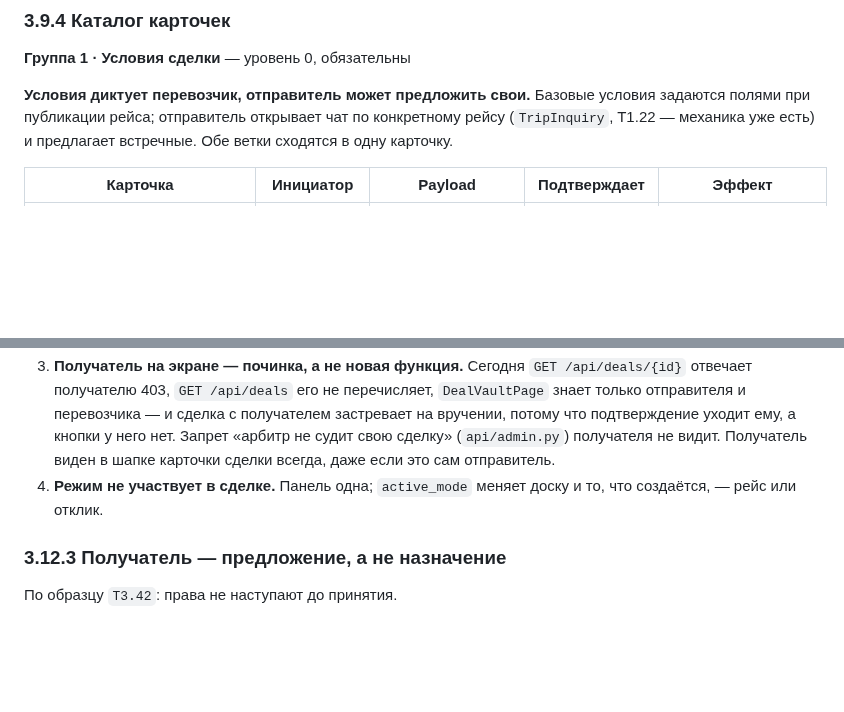
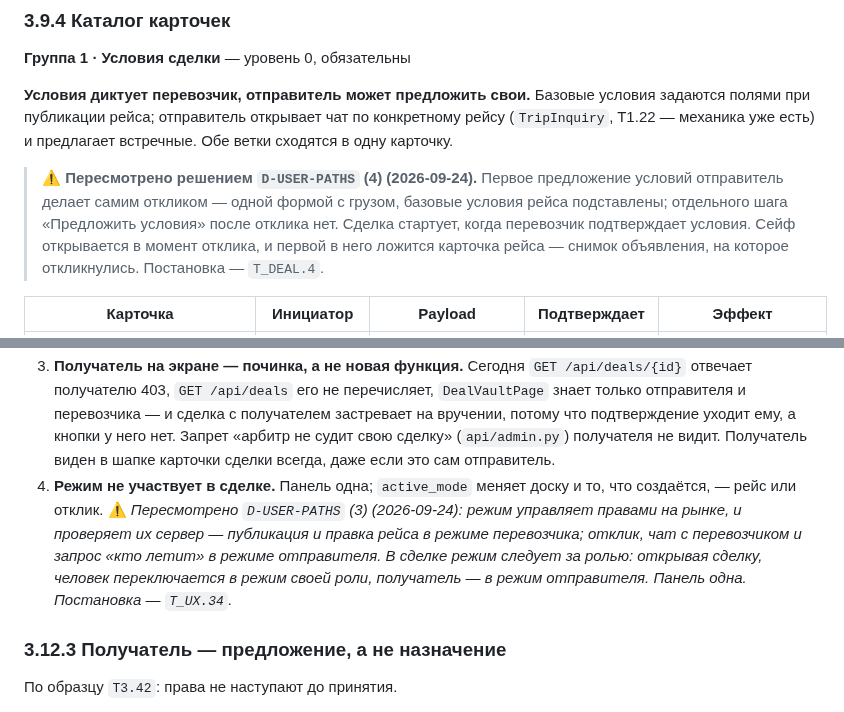
Before and after one commit to Azzot88/Vimana, a Markdown page: PRD/IMPLEMENTATIONPLAN.md, 2 parts joined by grey strips. Rendered like a GitHub page; blank space fills up the shorter version.

Commit message:
plan follows paths

```diff
--- a/PRD/IMPLEMENTATIONPLAN.md
+++ b/PRD/IMPLEMENTATIONPLAN.md
@@ -482,6 +482,11 @@ V_verify_norm = V_verify_factor / 1.30                    — диапазон [
 
 **Условия диктует перевозчик, отправитель может предложить свои.** Базовые условия задаются полями при публикации рейса; отправитель открывает чат по конкретному рейсу (`TripInquiry`, T1.22 — механика уже есть) и предлагает встречные. Обе ветки сходятся в одну карточку.
 
+> ⚠️ **Пересмотрено решением `D-USER-PATHS` (4) (2026-09-24).** Первое предложение условий отправитель делает самим
+> откликом — одной формой с грузом, базовые условия рейса подставлены; отдельного шага «Предложить условия» после
+> отклика нет. Сделка стартует, когда перевозчик подтверждает условия. Сейф открывается в момент отклика, и первой в
+> него ложится карточка рейса — снимок объявления, на которое откликнулись. Постановка — `T_DEAL.4`.
+
 | Карточка | Инициатор | Payload | Подтверждает | Эффект |
 |---|---|---|---|---|
 | `terms.proposed` | перевозчик (из полей рейса) или отправитель (в чате по рейсу) | что везём, вес и габариты, объявленная стоимость, цена и валюта, срок, способ оплаты | контрагент | — |
@@ -857,6 +862,10 @@ V_verify_norm = V_verify_factor / 1.30                    — диапазон [
    сделку» (`api/admin.py`) получателя не видит. Получатель виден в шапке карточки сделки всегда, даже если это сам
    отправитель.
 4. **Режим не участвует в сделке.** Панель одна; `active_mode` меняет доску и то, что создаётся, — рейс или отклик.
+   ⚠️ *Пересмотрено `D-USER-PATHS` (3) (2026-09-24): режим управляет правами на рынке, и проверяет их сервер —
+   публикация и правка рейса в режиме перевозчика; отклик, чат с перевозчиком и запрос «кто летит» в режиме
+   отправителя. В сделке режим следует за ролью: открывая сделку, человек переключается в режим своей роли, получатель —
+   в режим отправителя. Панель одна. Постановка — `T_UX.34`.*
 
 ### 3.12.3 Получатель — предложение, а не назначение
 
```
